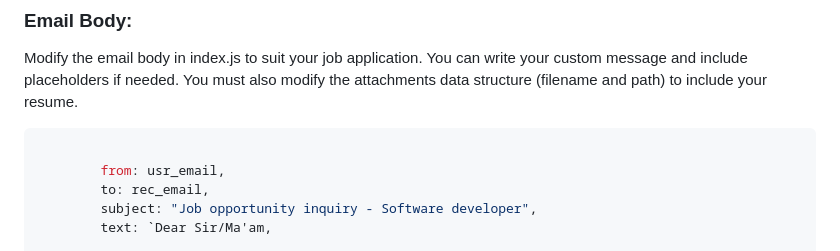
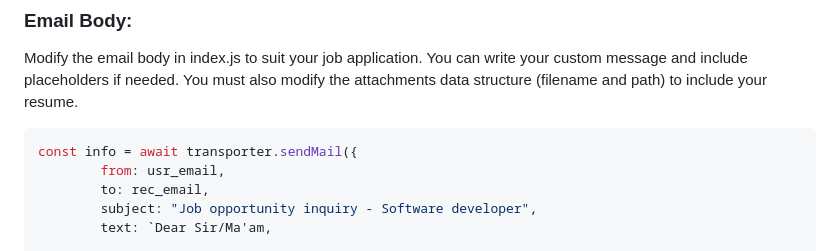
Before and after one commit to MM58-crypto/J.A.V.E, a Markdown page: README.md, the part around the change. Drawn GitHub-style.

````diff
--- a/README.md
+++ b/README.md
@@ -44,7 +44,7 @@ let transporter = nodemailer.createTransport({
 Modify the email body in index.js to suit your job application. You can write your custom message and include placeholders if needed.
 You must also modify the attachments data structure (filename and path) to include your resume.
 ```javascript
-
+const info = await transporter.sendMail({
         from: usr_email,
         to: rec_email,
         subject: "Job opportunity inquiry - Software developer",
````
